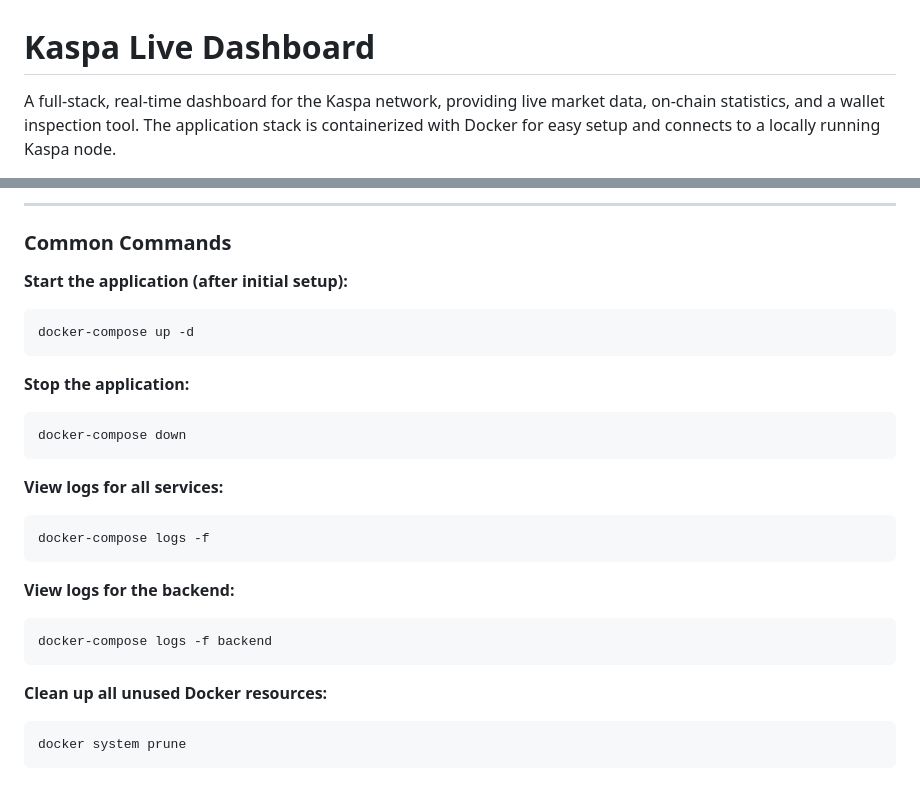
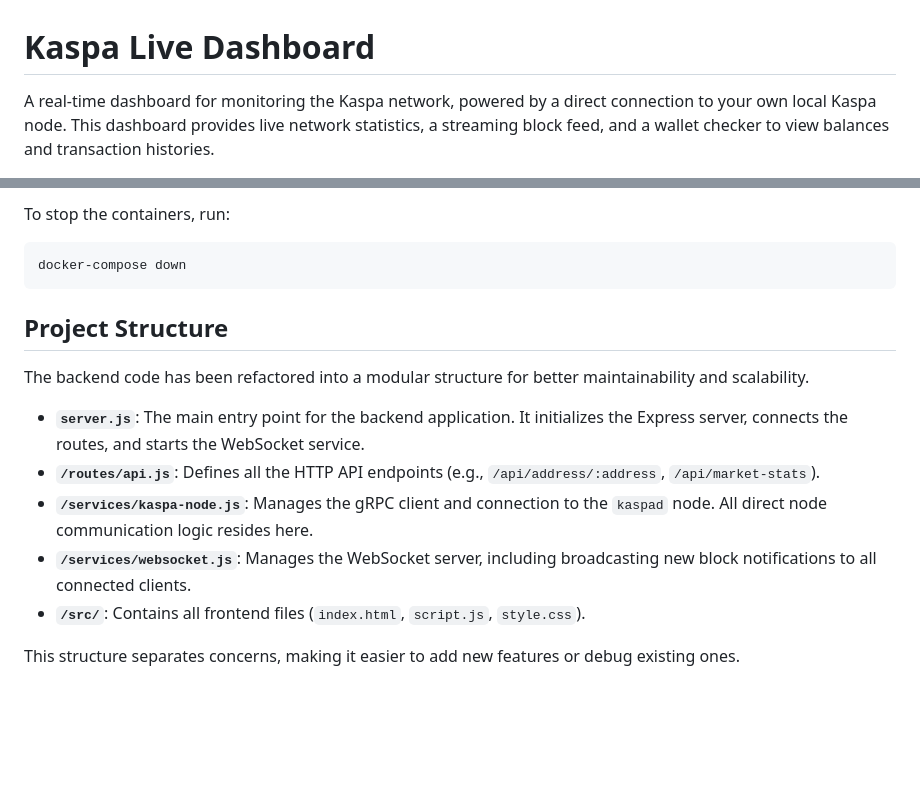
Before and after one commit to shivam17171uae/kaspa-live-dashboard, a Markdown page: README.md, 2 parts joined by grey strips. Drawn GitHub-style; blank space fills up the shorter version.

````diff
--- a/README.md
+++ b/README.md
@@ -1,4 +1,4 @@
 # Kaspa Live Dashboard
 
-A full-stack, real-time dashboard for the Kaspa network, providing live market data, on-chain statistics, and a wallet inspection tool. The application stack is containerized with Docker for easy setup and connects to a locally running Kaspa node.
+A real-time dashboard for monitoring the Kaspa network, powered by a direct connection to your own local Kaspa node. This dashboard provides live network statistics, a streaming block feed, and a wallet checker to view balances and transaction histories.
 
@@ -81,29 +55,18 @@ The dashboard will be fully functional as soon as your local Kaspa node is synce
 
----
+To stop the containers, run:
 
-### Common Commands
-
-**Start the application (after initial setup):**
-```bash
-docker-compose up -d
-```
-
-**Stop the application:**
 ```bash
 docker-compose down
 ```
 
-**View logs for all services:**
-```bash
-docker-compose logs -f
-```
+## Project Structure
 
-**View logs for the backend:**
-```bash
-docker-compose logs -f backend
-```
+The backend code has been refactored into a modular structure for better maintainability and scalability.
 
-**Clean up all unused Docker resources:**
-```bash
-docker system prune
-```
+-   **`server.js`**: The main entry point for the backend application. It initializes the Express server, connects the routes, and starts the WebSocket service.
+-   **`/routes/api.js`**: Defines all the HTTP API endpoints (e.g., `/api/address/:address`, `/api/market-stats`).
+-   **`/services/kaspa-node.js`**: Manages the gRPC client and connection to the `kaspad` node. All direct node communication logic resides here.
+-   **`/services/websocket.js`**: Manages the WebSocket server, including broadcasting new block notifications to all connected clients.
+-   **`/src/`**: Contains all frontend files (`index.html`, `script.js`, `style.css`).
+
+This structure separates concerns, making it easier to add new features or debug existing ones.
````
Also changed, not shown: other parts of README.md (+26 -52 lines).
